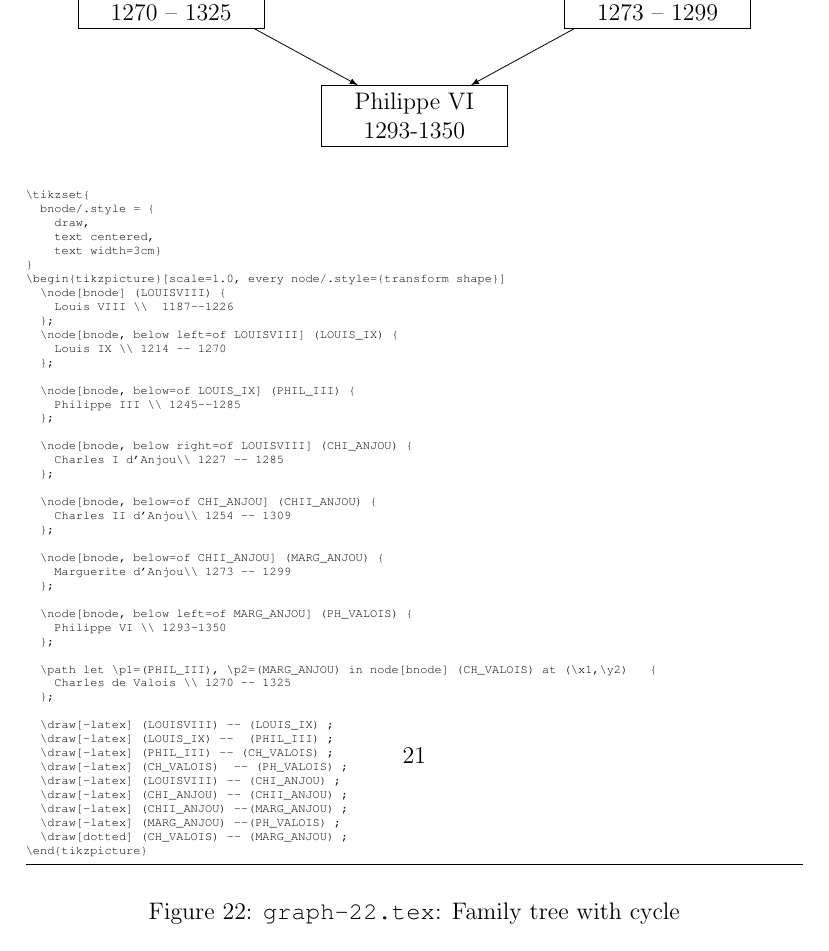
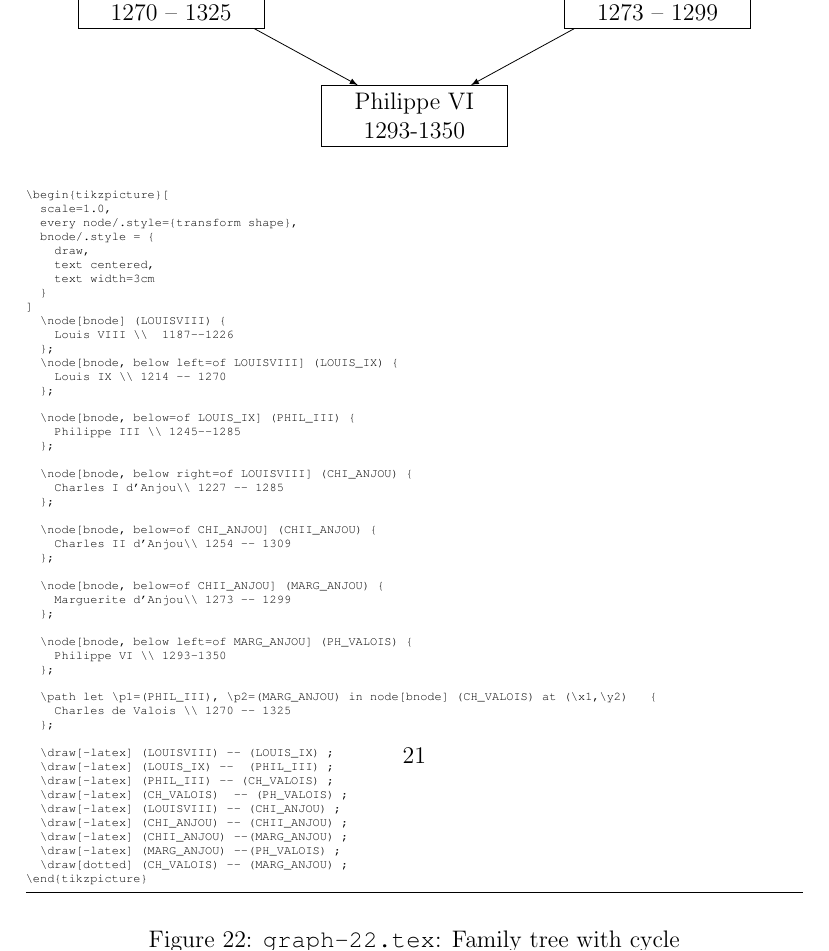
Before and after one commit to transp-or/tikz-examples, a LaTeX document (graphs/graphs.tex, which reads graphs/graph-22.tex): part of page 21 of 28, cut so that both start at the same text. Compiled offline with pdfLaTeX.

Commit message:
Update graph-22.tex

```diff
--- a/graphs/graph-22.tex
+++ b/graphs/graph-22.tex
@@ -1,10 +1,12 @@
-\tikzset{
+\begin{tikzpicture}[
+  scale=1.0,
+  every node/.style={transform shape},
   bnode/.style = {
     draw,
     text centered,
-    text width=3cm}
-}
-\begin{tikzpicture}[scale=1.0, every node/.style={transform shape}]
+    text width=3cm
+  }
+]
   \node[bnode] (LOUISVIII) {
     Louis VIII \\  1187--1226
   };
```
